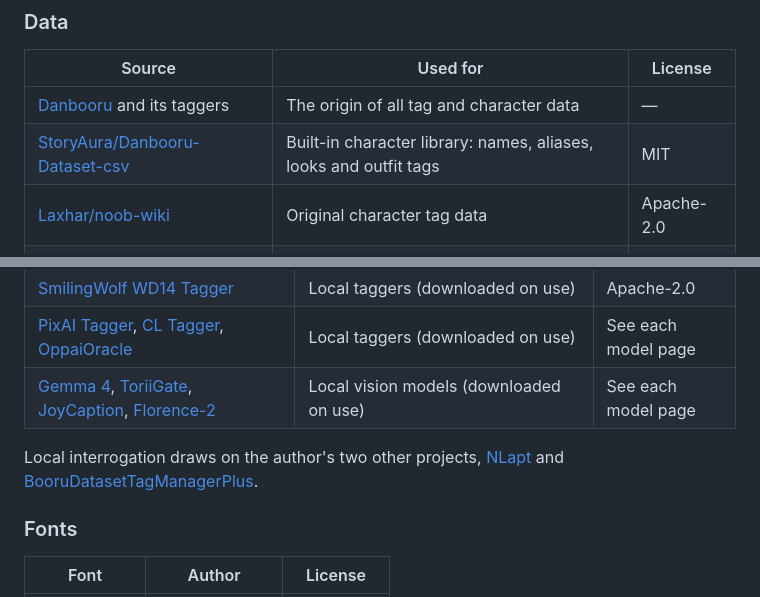
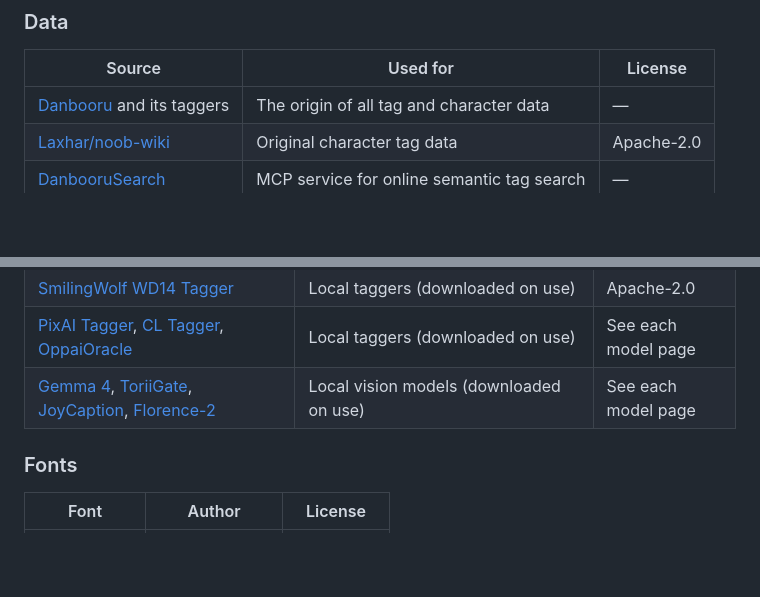
Before and after one commit to buxinzi2233/Penna, a Markdown page: README.en.md, 2 parts joined by grey strips. GitHub-like rendering; blank space fills up the shorter version.

Commit message:
docs: 致谢里去掉作者自己的仓库,数据来源只在许可一节写明
Co-Authored-By: Claude Opus 5.5 <noreply@anthropic.com>

```diff
--- a/README.en.md
+++ b/README.en.md
@@ -229,7 +229,6 @@ Every part of Penna is built on the work of the open-source community.
 | Source | Used for | License |
 | --- | --- | --- |
 | [Danbooru](https://danbooru.donmai.us) and its taggers | The origin of all tag and character data | — |
-| [StoryAura/Danbooru-Dataset-csv](https://huggingface.co/datasets/StoryAura/Danbooru-Dataset-csv) | Built-in character library: names, aliases, looks and outfit tags | MIT |
 | [Laxhar/noob-wiki](https://huggingface.co/datasets/Laxhar/noob-wiki) | Original character tag data | Apache-2.0 |
 | [DanbooruSearch](https://sakizuki-danboorusearch.hf.space) | MCP service for online semantic tag search | — |
 
@@ -243,8 +242,6 @@ Every part of Penna is built on the work of the open-source community.
 | [SmilingWolf WD14 Tagger](https://huggingface.co/SmilingWolf) | Local taggers (downloaded on use) | Apache-2.0 |
 | [PixAI Tagger](https://huggingface.co/deepghs/pixai-tagger-v0.9-onnx), [CL Tagger](https://huggingface.co/Nonene/cl_tagger), [OppaiOracle](https://huggingface.co/Grio43/OppaiOracle) | Local taggers (downloaded on use) | See each model page |
 | [Gemma 4](https://huggingface.co/unsloth/gemma-4-E4B-it-GGUF), [ToriiGate](https://huggingface.co/DraconicDragon/ToriiGate-0.5-GGUF), [JoyCaption](https://huggingface.co/concedo/llama-joycaption-beta-one-hf-llava-mmproj-gguf), [Florence-2](https://huggingface.co/onnx-community/Florence-2-base-ft) | Local vision models (downloaded on use) | See each model page |
-
-Local interrogation draws on the author's two other projects, [NLapt](https://github.com/storyAura/NLapt) and [BooruDatasetTagManagerPlus](https://github.com/storyAura/BooruDatasetTagManagerPlus).
 
 ### Fonts
 
```
Also changed, not shown: README.md (+0 -3 lines).
